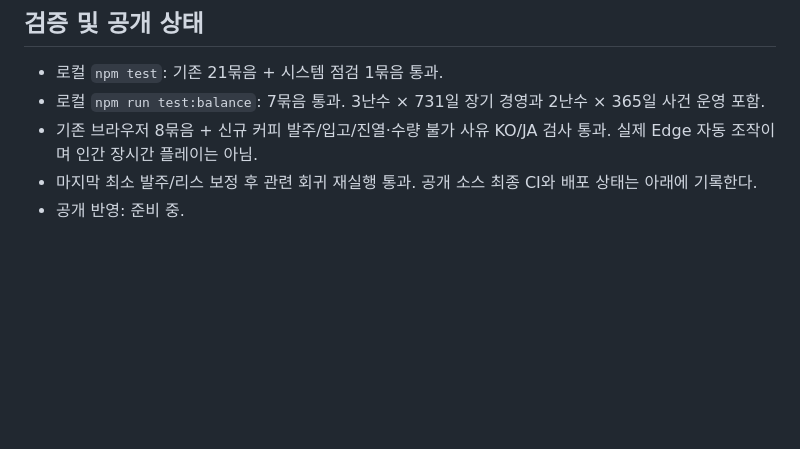
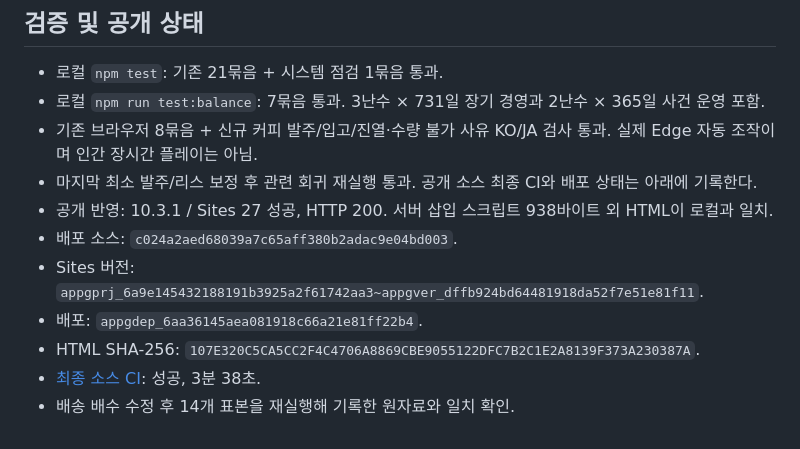
Before and after one commit to eunyoeongmin/hankan-vending-tycoon, a Markdown page: docs/SYSTEM_AUDIT_10.3.1.md, the part around the change. Rendered like a GitHub page; blank space fills up the shorter version.

Commit message:
Record system audit release, final CI and remaining balance work

```diff
--- a/docs/SYSTEM_AUDIT_10.3.1.md
+++ b/docs/SYSTEM_AUDIT_10.3.1.md
@@ -68,4 +68,10 @@ A01은 새 게임 및 이미 장기 경영으로 전환한 저장에 적용한
 - 로컬 `npm run test:balance`: 7묶음 통과. 3난수 × 731일 장기 경영과 2난수 × 365일 사건 운영 포함.
 - 기존 브라우저 8묶음 + 신규 커피 발주/입고/진열·수량 불가 사유 KO/JA 검사 통과. 실제 Edge 자동 조작이며 인간 장시간 플레이는 아님.
 - 마지막 최소 발주/리스 보정 후 관련 회귀 재실행 통과. 공개 소스 최종 CI와 배포 상태는 아래에 기록한다.
-- 공개 반영: 준비 중.
+- 공개 반영: 10.3.1 / Sites 27 성공, HTTP 200. 서버 삽입 스크립트 938바이트 외 HTML이 로컬과 일치.
+- 배포 소스: `c024a2aed68039a7c65aff380b2adac9e04bd003`.
+- Sites 버전: `appgprj_6a9e145432188191b3925a2f61742aa3~appgver_dffb924bd64481918da52f7e51e81f11`.
+- 배포: `appgdep_6aa36145aea081918c66a21e81ff22b4`.
+- HTML SHA-256: `107E320C5CA5CC2F4C4706A8869CBE9055122DFC7B2C1E2A8139F373A230387A`.
+- [최종 소스 CI](https://github.com/eunyoeongmin/hankan-vending-tycoon/actions/runs/34552971773): 성공, 3분 38초.
+- 배송 배수 수정 후 14개 표본을 재실행해 기록한 원자료와 일치 확인.
```
Also changed, not shown: DEVELOPMENT.md (+4 -3 lines).
